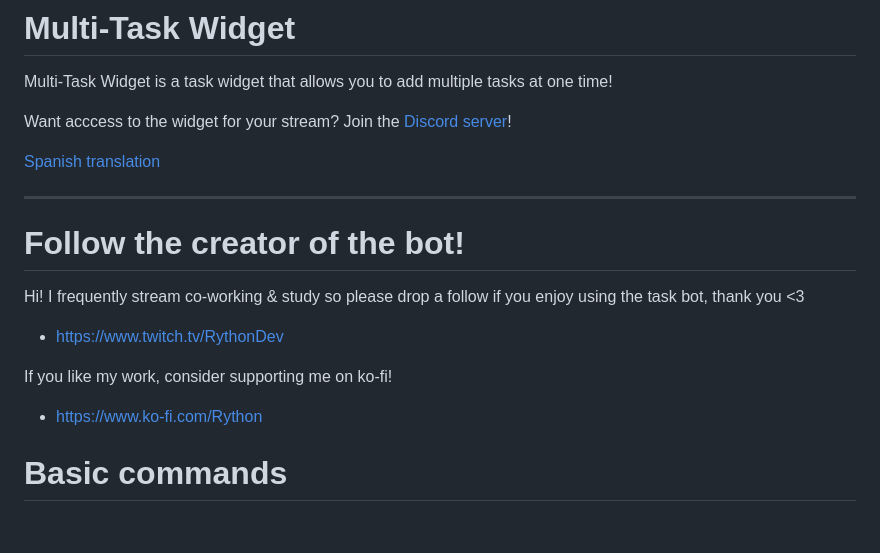
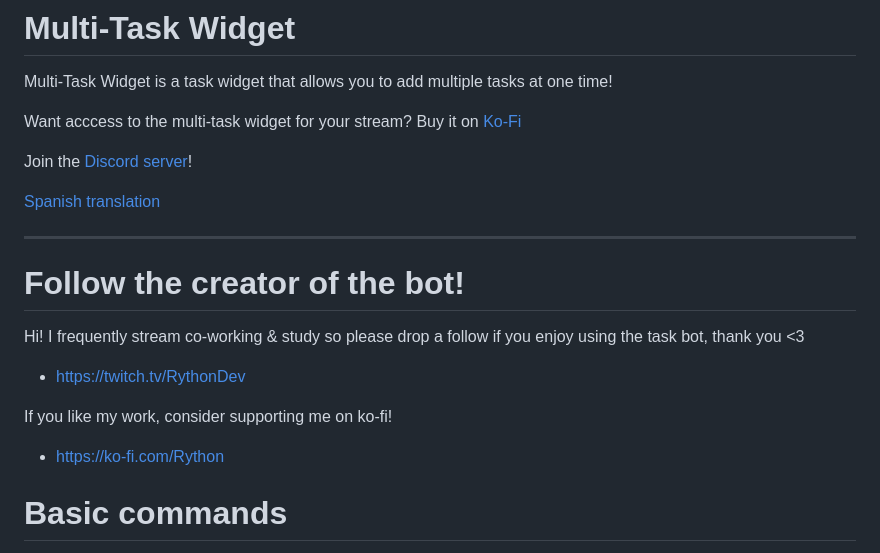
Before and after one commit to liyunze-coding/Chat-Task-Tic-Overlay, a Markdown page: MultiTask.md, the part around the change. GitHub-like rendering; blank space fills up the shorter version.

```diff
--- a/MultiTask.md
+++ b/MultiTask.md
@@ -2,7 +2,9 @@
 
 Multi-Task Widget is a task widget that allows you to add multiple tasks at one time!
 
-Want acccess to the widget for your stream? Join the <a href="https://discord.gg/UnHyHkhbga" target="_blank">Discord server</a>!
+Want acccess to the multi-task widget for your stream? Buy it on <a href="https://ko-fi.com/s/94e7e8dc81" target="_blank">Ko-Fi</a>
+
+Join the <a href="https://discord.gg/UnHyHkhbga" target="_blank">Discord server</a>!
 
 [Spanish translation](#Widget-de-Tareas-Múltiples)
 
@@ -12,11 +14,11 @@ Want acccess to the widget for your stream? Join the <a href="https://discord.gg
 
 Hi! I frequently stream co-working & study so please drop a follow if you enjoy using the task bot, thank you <3
 
--    <a target="_blank" href="https://www.twitch.tv/RythonDev">https://www.twitch.tv/RythonDev</a>
+-    <a target="_blank" href="https://www.twitch.tv/RythonDev">https://twitch.tv/RythonDev</a>
 
 If you like my work, consider supporting me on ko-fi!
 
--    https://www.ko-fi.com/Rython
+-    <a target="_blank" href="https://www.ko-fi.com/Rython">https://ko-fi.com/Rython</a>
 
 # Basic commands
 
```
Also changed, not shown: README.md (+26 -26 lines).
